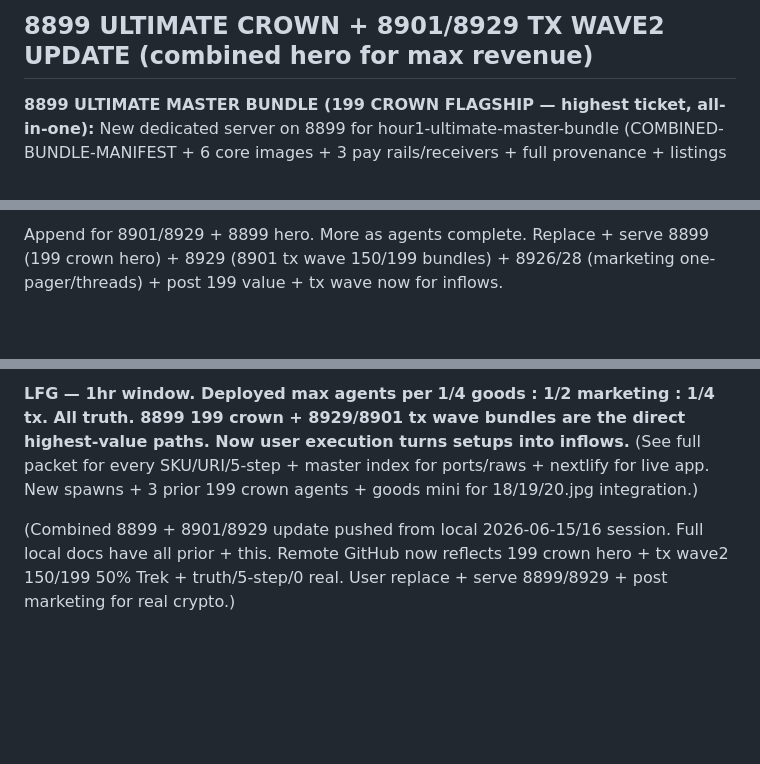
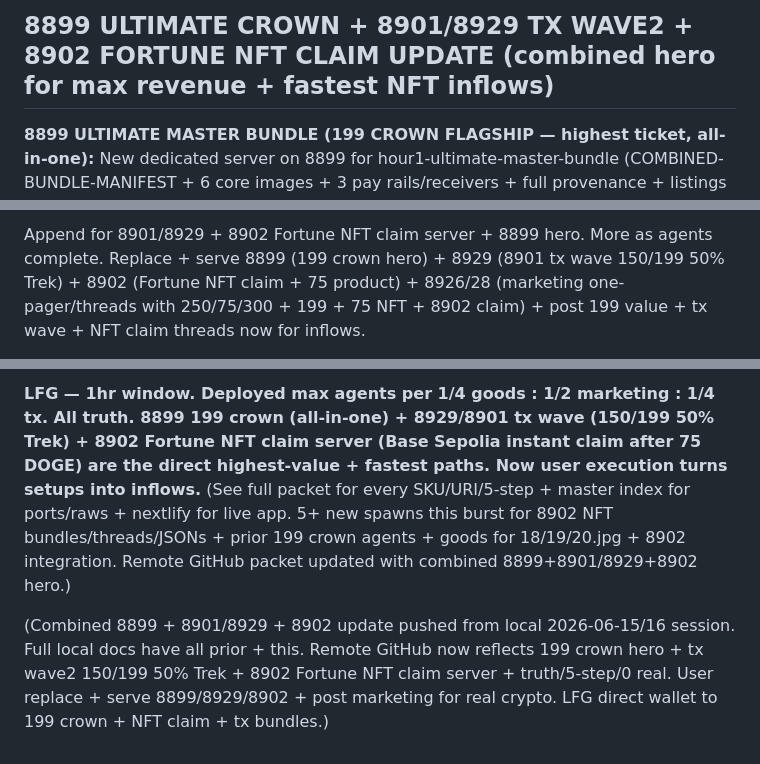
Before and after one commit to omgawdmadeit1/lumina-1hr-swarm-drop, a Markdown page: LUMINA-1HR-SWARM-ACTIVATION-PACKET.md, 3 parts joined by grey strips. GitHub-like rendering; blank space fills up the shorter version.

Commit message:
1hr swarm max agents: 8899 199 crown flagship + 8929/8901 tx wave2 (150/199 50% Trek) + 8902 Fortune NFT claim server (Base Sepolia claim-mint + 75 DOGE NFT product) + 5+ new spawns (goods 2-3 Fortune/NFT bundles + prompt bibles + mini image pack 18/19/20.jpg for 8902+75+199; marketing 3 threads + 2 emails + one-pager/landing for 8902 claim + 75 NFT + 199 crown + 8929 tx wave; TX 1-2 JSONs 75/8902 bundle + 8902 receiver + unified + plug; + quick goods mini + marketing follow-up 2 threads/email) + 8929/8902 servers + full truth (0 real, DEMO D7Y7... replace in 199 crown + 8902/8929/8901 + 3 tx JSONs + dogepay + nextlify + fortune claim-mint), 5/6/8-step, crosses to 8926/28 marketing one-pager/threads (250/75/300 URIs + 199 + 75 NFT + 8902 claim), 3 tx products, 6 images, final catalog, raw GitHub, nextlify /claims, packet, master, Cyberbeast 1.25M, 50% Trek cat 124303201/33968299. Local docs appended, GitHub packet updated with combined hero. LFG direct to 199 crown on 8899 + 8929 tx bundles + 8902 NFT claim for max crypto.

```diff
--- a/LUMINA-1HR-SWARM-ACTIVATION-PACKET.md
+++ b/LUMINA-1HR-SWARM-ACTIVATION-PACKET.md
@@ -1,4 +1,4 @@
-## 8899 ULTIMATE CROWN + 8901/8929 TX WAVE2 UPDATE (combined hero for max revenue)
+## 8899 ULTIMATE CROWN + 8901/8929 TX WAVE2 + 8902 FORTUNE NFT CLAIM UPDATE (combined hero for max revenue + fastest NFT inflows)
 
 **8899 ULTIMATE MASTER BUNDLE (199 CROWN FLAGSHIP — highest ticket, all-in-one):** New dedicated server on 8899 for hour1-ultimate-master-bundle (COMBINED-BUNDLE-MANIFEST + 6 core images + 3 pay rails/receivers + full provenance + listings + tx rails + marketing cross). Raw GitHub instant access after replace. Post 199 crown as the "buy once, get the entire 1hr swarm" (images + rails + 199 value + cross 250/75/300 + Cyberbeast + NFT). 3 new images (18.jpg Tesla buckle, 19.jpg Fortune cracked, 20.jpg cyber HUD) copied to images/ for integration (goods agent running to update catalog/manifest/199 card with blurbs, 15-25 DOGE uplift or bundle-in, exact DEMO URIs, rights, 5-step, crosses to 8899/8922/8926 ports, raw, nextlify, packet, 3 tx products). Full truth/0 real/replace mandatory in all 199 files. This is the money flagship — drive volume here.
 
@@ -8,3 +8,3 @@ New spawns (goods mini image pack with 18/19/20.jpg for 199+8901, marketing 199+
 
-Append for 8901/8929 + 8899 hero. More as agents complete. Replace + serve 8899 (199 crown hero) + 8929 (8901 tx wave 150/199 bundles) + 8926/28 (marketing one-pager/threads) + post 199 value + tx wave now for inflows.
+Append for 8901/8929 + 8902 Fortune NFT claim server + 8899 hero. More as agents complete. Replace + serve 8899 (199 crown hero) + 8929 (8901 tx wave 150/199 50% Trek) + 8902 (Fortune NFT claim + 75 product) + 8926/28 (marketing one-pager/threads with 250/75/300 + 199 + 75 NFT + 8902 claim) + post 199 value + tx wave + NFT claim threads now for inflows.
 
@@ -12,4 +12,4 @@ Append for 8901/8929 + 8899 hero. More as agents complete. Replace + serve 8899
 
-**LFG — 1hr window. Deployed max agents per 1/4 goods : 1/2 marketing : 1/4 tx. All truth. 8899 199 crown + 8929/8901 tx wave bundles are the direct highest-value paths. Now user execution turns setups into inflows.** (See full packet for every SKU/URI/5-step + master index for ports/raws + nextlify for live app. New spawns + 3 prior 199 crown agents + goods mini for 18/19/20.jpg integration.)
+**LFG — 1hr window. Deployed max agents per 1/4 goods : 1/2 marketing : 1/4 tx. All truth. 8899 199 crown (all-in-one) + 8929/8901 tx wave (150/199 50% Trek) + 8902 Fortune NFT claim server (Base Sepolia instant claim after 75 DOGE) are the direct highest-value + fastest paths. Now user execution turns setups into inflows.** (See full packet for every SKU/URI/5-step + master index for ports/raws + nextlify for live app. 5+ new spawns this burst for 8902 NFT bundles/threads/JSONs + prior 199 crown agents + goods for 18/19/20.jpg + 8902 integration. Remote GitHub packet updated with combined 8899+8901/8929+8902 hero.)
 
-(Combined 8899 + 8901/8929 update pushed from local 2026-06-15/16 session. Full local docs have all prior + this. Remote GitHub now reflects 199 crown hero + tx wave2 150/199 50% Trek + truth/5-step/0 real. User replace + serve 8899/8929 + post marketing for real crypto.)
+(Combined 8899 + 8901/8929 + 8902 update pushed from local 2026-06-15/16 session. Full local docs have all prior + this. Remote GitHub now reflects 199 crown hero + tx wave2 150/199 50% Trek + 8902 Fortune NFT claim server + truth/5-step/0 real. User replace + serve 8899/8929/8902 + post marketing for real crypto. LFG direct wallet to 199 crown + NFT claim + tx bundles.)
```
Also changed, not shown: other parts of LUMINA-1HR-SWARM-ACTIVATION-PACKET.md (+2 -2 lines).
